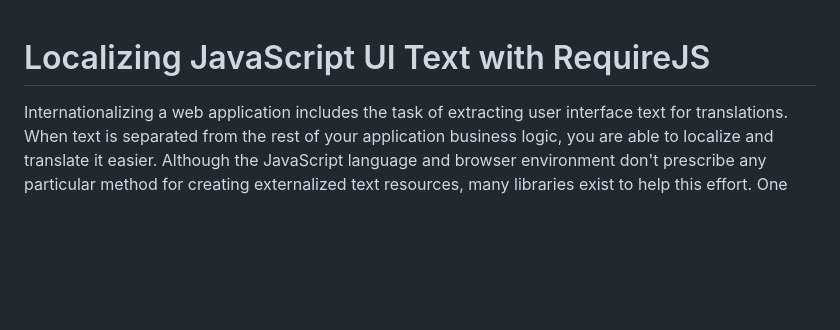
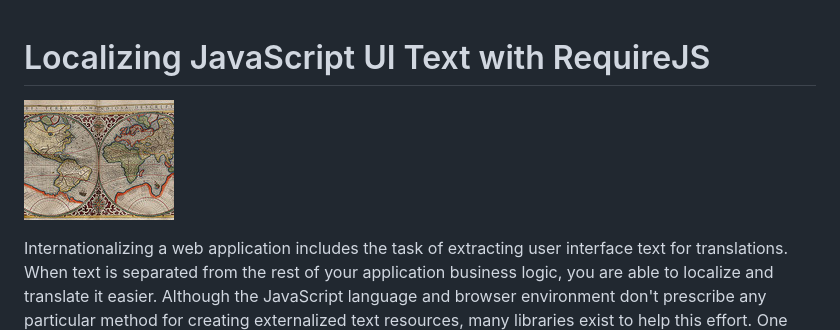
Before and after one commit to joconner/i18n-examples, a Markdown page: js-localization/README.md, the part around the change. Drawn GitHub-style; pictures changed too: js-localization/imgs/old-world-map.jpg (added); blank space fills up the shorter version.

Commit message:
Update to js-localization. Add images and conclusion.

```diff
--- a/js-localization/README.md
+++ b/js-localization/README.md
@@ -1,4 +1,6 @@
 # Localizing JavaScript UI Text with RequireJS
+
+![Old world map](imgs/old-world-map.jpg)
 
 Internationalizing a web application includes the task of extracting user interface text for translations. When text is separated from the rest of your application business logic, you are able to localize and translate it easier. Although the JavaScript language and browser environment don't prescribe any particular method for creating externalized text resources, many libraries exist to help this effort. One such library is [RequireJS](http://requirejs.org). The library includes an `i18n` plugin that helps you organize your text resources and load them at runtime depending on the needed language. The goal of this article is to describe how to use the RequireJS `i18n` plugin on a simple, single page application.
 
```
Also changed, not shown: js-localization/imgs/2170389368_55efaa33e8_z.jpg (added).
